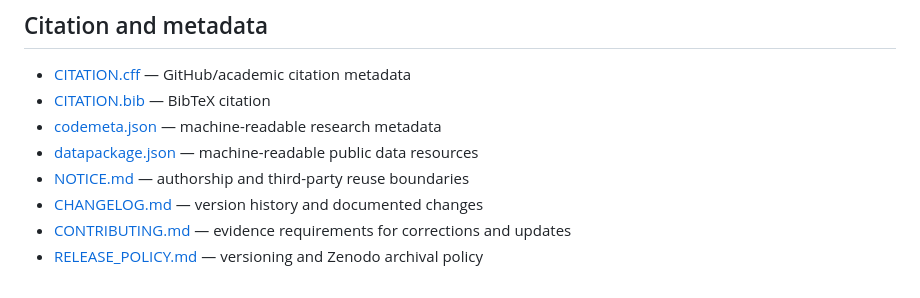
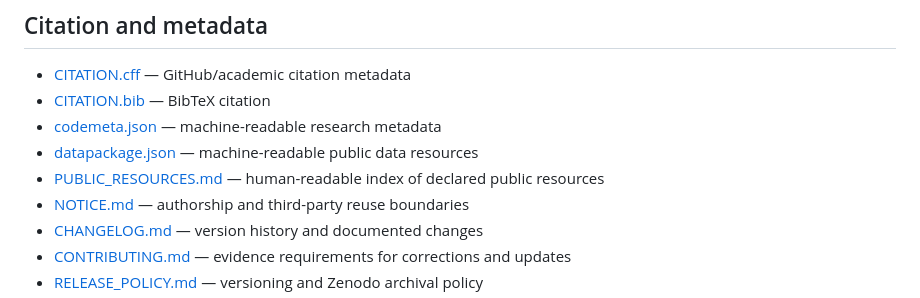
Before and after one commit to selguetagodoy/stakeholder_routes_Chile, a Markdown page: README.md, the part around the change. GitHub-like rendering.

Commit message:
Expose public resource index

```diff
--- a/README.md
+++ b/README.md
@@ -89,6 +89,7 @@ All routes prioritize primary institutional sources and preserve conditionality
 - [CITATION.bib](CITATION.bib) — BibTeX citation
 - [codemeta.json](codemeta.json) — machine-readable research metadata
 - [datapackage.json](datapackage.json) — machine-readable public data resources
+- [PUBLIC_RESOURCES.md](PUBLIC_RESOURCES.md) — human-readable index of declared public resources
 - [NOTICE.md](NOTICE.md) — authorship and third-party reuse boundaries
 - [CHANGELOG.md](CHANGELOG.md) — version history and documented changes
 - [CONTRIBUTING.md](CONTRIBUTING.md) — evidence requirements for corrections and updates
```
